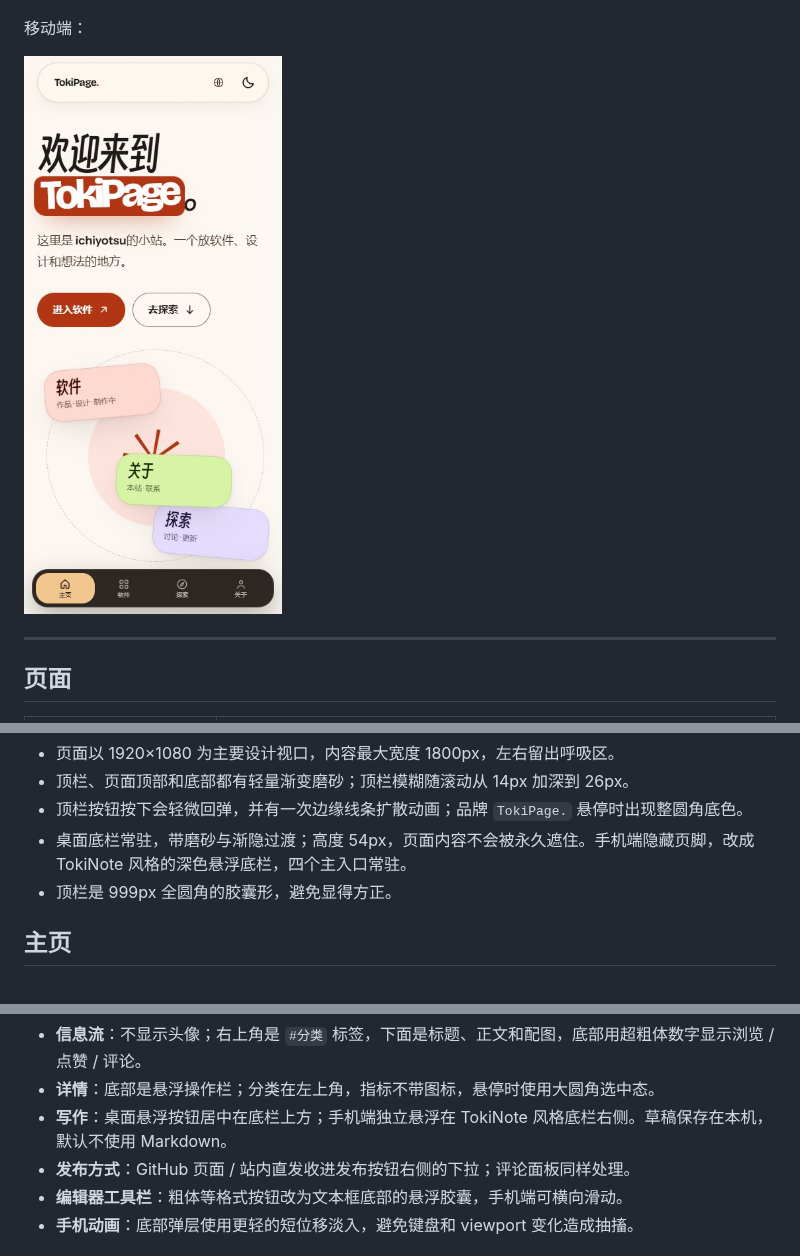
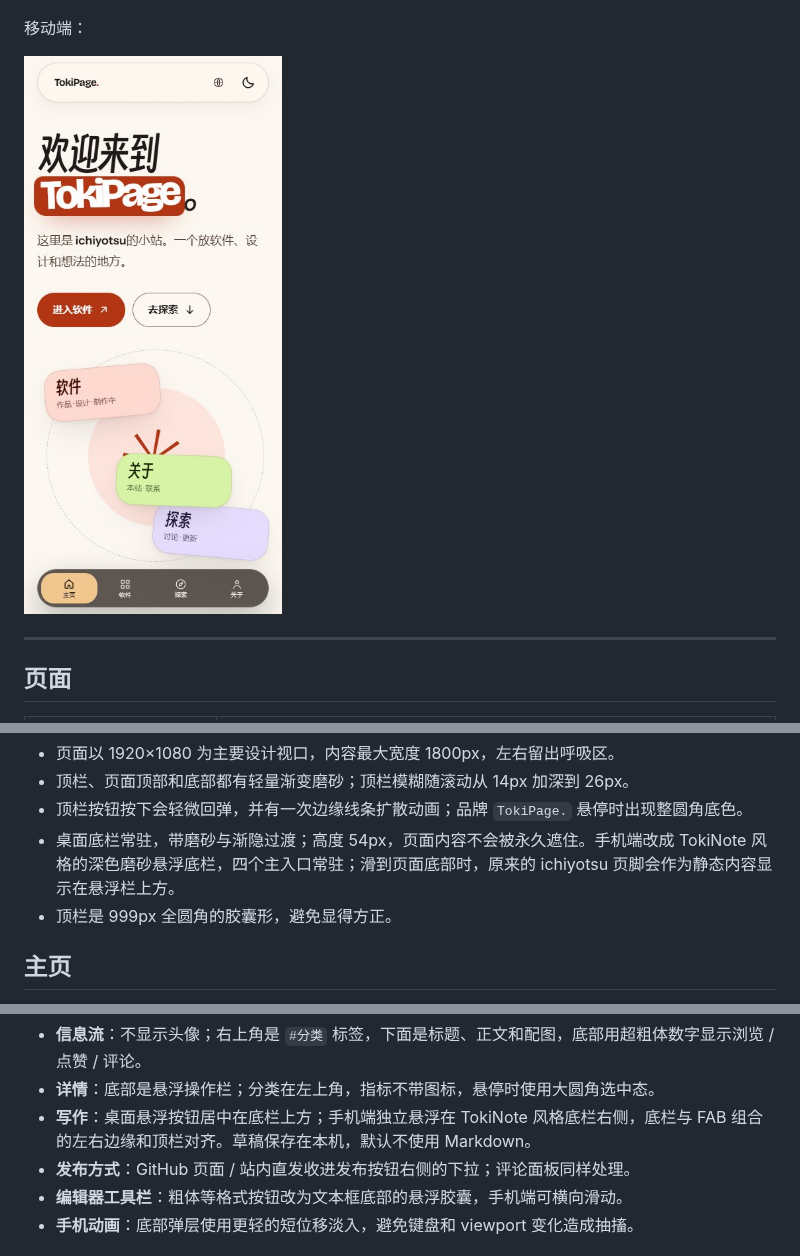
Before and after one commit to ichiyotsu/ichiyotsu.github.io, a Markdown page: README.md, 3 parts joined by grey strips. Drawn GitHub-style; pictures changed too: docs/preview-mobile.jpg.

```diff
--- a/README.md
+++ b/README.md
@@ -38,7 +38,7 @@
 - 页面以 1920×1080 为主要设计视口，内容最大宽度 1800px，左右留出呼吸区。
 - 顶栏、页面顶部和底部都有轻量渐变磨砂；顶栏模糊随滚动从 14px 加深到 26px。
 - 顶栏按钮按下会轻微回弹，并有一次边缘线条扩散动画；品牌 `TokiPage.` 悬停时出现整圆角底色。
-- 桌面底栏常驻，带磨砂与渐隐过渡；高度 54px，页面内容不会被永久遮住。手机端隐藏页脚，改成 TokiNote 风格的深色悬浮底栏，四个主入口常驻。
+- 桌面底栏常驻，带磨砂与渐隐过渡；高度 54px，页面内容不会被永久遮住。手机端改成 TokiNote 风格的深色磨砂悬浮底栏，四个主入口常驻；滑到页面底部时，原来的 ichiyotsu 页脚会作为静态内容显示在悬浮栏上方。
 - 顶栏是 999px 全圆角的胶囊形，避免显得方正。
 
 ## 主页
@@ -81,7 +81,7 @@
 - **悬浮控件**：左上角是四分区下拉，中间是探索数据条和独立的刷新按钮，右侧是搜索框；三者与顶栏左右对齐，高度和详情页返回按钮一致。
 - **信息流**：不显示头像；右上角是 `#分类` 标签，下面是标题、正文和配图，底部用超粗体数字显示浏览 / 点赞 / 评论。
 - **详情**：底部是悬浮操作栏；分类在左上角，指标不带图标，悬停时使用大圆角选中态。
-- **写作**：桌面悬浮按钮居中在底栏上方；手机端独立悬浮在 TokiNote 风格底栏右侧。草稿保存在本机，默认不使用 Markdown。
+- **写作**：桌面悬浮按钮居中在底栏上方；手机端独立悬浮在 TokiNote 风格底栏右侧，底栏与 FAB 组合的左右边缘和顶栏对齐。草稿保存在本机，默认不使用 Markdown。
 - **发布方式**：GitHub 页面 / 站内直发收进发布按钮右侧的下拉；评论面板同样处理。
 - **编辑器工具栏**：粗体等格式按钮改为文本框底部的悬浮胶囊，手机端可横向滑动。
 - **手机动画**：底部弹层使用更轻的短位移淡入，避免键盘和 viewport 变化造成抽搐。
```
Also changed, not shown: 1 other file.
